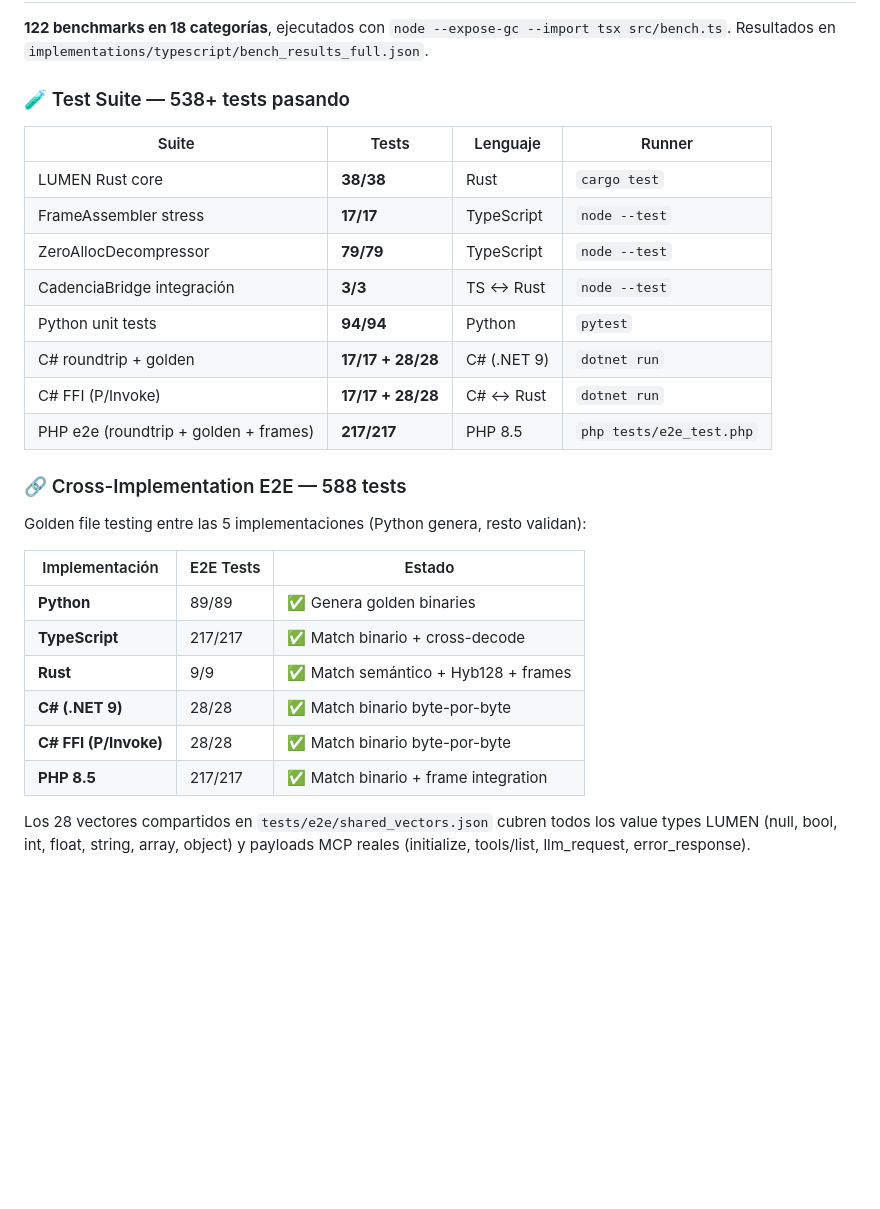
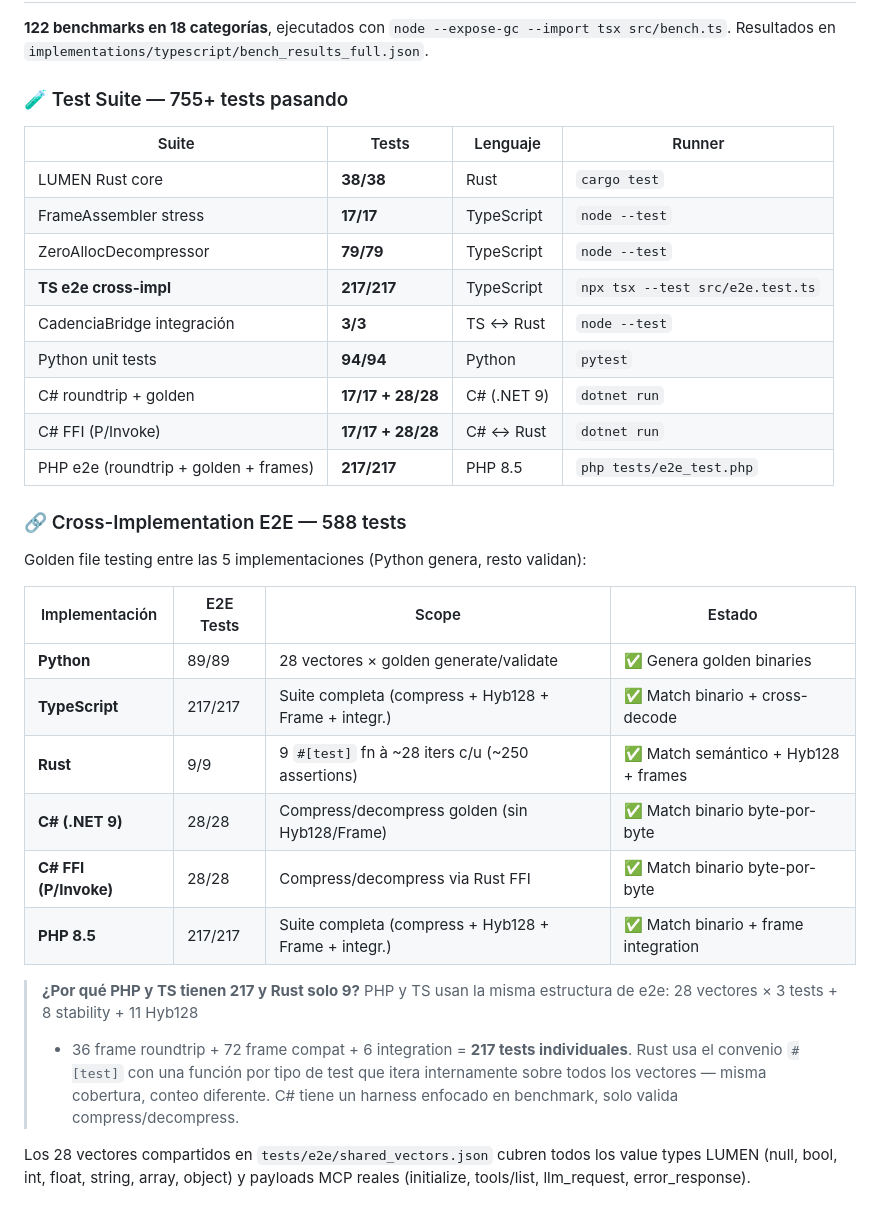
Before and after one commit to GonzaloMonzonC/lumen-protocol, a Markdown page: README.md, the part around the change. Rendered like a GitHub page; blank space fills up the shorter version.

Commit message:
feat: update test suite with additional tests and detailed implementation status

```diff
--- a/README.md
+++ b/README.md
@@ -632,13 +632,14 @@ await bridge.stop();
 
 **122 benchmarks en 18 categorías**, ejecutados con `node --expose-gc --import tsx src/bench.ts`. Resultados en `implementations/typescript/bench_results_full.json`.
 
-### 🧪 Test Suite — 538+ tests pasando
+### 🧪 Test Suite — 755+ tests pasando
 
 | Suite | Tests | Lenguaje | Runner |
 |---|---|---|---|
 | LUMEN Rust core | **38/38** | Rust | `cargo test` |
 | FrameAssembler stress | **17/17** | TypeScript | `node --test` |
 | ZeroAllocDecompressor | **79/79** | TypeScript | `node --test` |
+| **TS e2e cross-impl** | **217/217** | TypeScript | `npx tsx --test src/e2e.test.ts` |
 | CadenciaBridge integración | **3/3** | TS ↔ Rust | `node --test` |
 | Python unit tests | **94/94** | Python | `pytest` |
 | C# roundtrip + golden | **17/17 + 28/28** | C# (.NET 9) | `dotnet run` |
@@ -649,14 +650,21 @@ await bridge.stop();
 
 Golden file testing entre las 5 implementaciones (Python genera, resto validan):
 
-| Implementación | E2E Tests | Estado |
-|---|---|---|
-| **Python** | 89/89 | ✅ Genera golden binaries |
-| **TypeScript** | 217/217 | ✅ Match binario + cross-decode |
-| **Rust** | 9/9 | ✅ Match semántico + Hyb128 + frames |
-| **C# (.NET 9)** | 28/28 | ✅ Match binario byte-por-byte |
-| **C# FFI (P/Invoke)** | 28/28 | ✅ Match binario byte-por-byte |
-| **PHP 8.5** | 217/217 | ✅ Match binario + frame integration |
+| Implementación | E2E Tests | Scope | Estado |
+|---|---|---|---|
+| **Python** | 89/89 | 28 vectores × golden generate/validate | ✅ Genera golden binaries |
+| **TypeScript** | 217/217 | Suite completa (compress + Hyb128 + Frame + integr.) | ✅ Match binario + cross-decode |
+| **Rust** | 9/9 | 9 `#[test]` fn à ~28 iters c/u (~250 assertions) | ✅ Match semántico + Hyb128 + frames |
+| **C# (.NET 9)** | 28/28 | Compress/decompress golden (sin Hyb128/Frame) | ✅ Match binario byte-por-byte |
+| **C# FFI (P/Invoke)** | 28/28 | Compress/decompress via Rust FFI | ✅ Match binario byte-por-byte |
+| **PHP 8.5** | 217/217 | Suite completa (compress + Hyb128 + Frame + integr.) | ✅ Match binario + frame integration |
+
+> **¿Por qué PHP y TS tienen 217 y Rust solo 9?**
+> PHP y TS usan la misma estructura de e2e: 28 vectores × 3 tests + 8 stability + 11 Hyb128
+> + 36 frame roundtrip + 72 frame compat + 6 integration = **217 tests individuales**.
+> Rust usa el convenio `#[test]` con una función por tipo de test que itera internamente
+> sobre todos los vectores — misma cobertura, conteo diferente.
+> C# tiene un harness enfocado en benchmark, solo valida compress/decompress.
 
 Los 28 vectores compartidos en `tests/e2e/shared_vectors.json` cubren todos los
 value types LUMEN (null, bool, int, float, string, array, object) y payloads MCP
```
